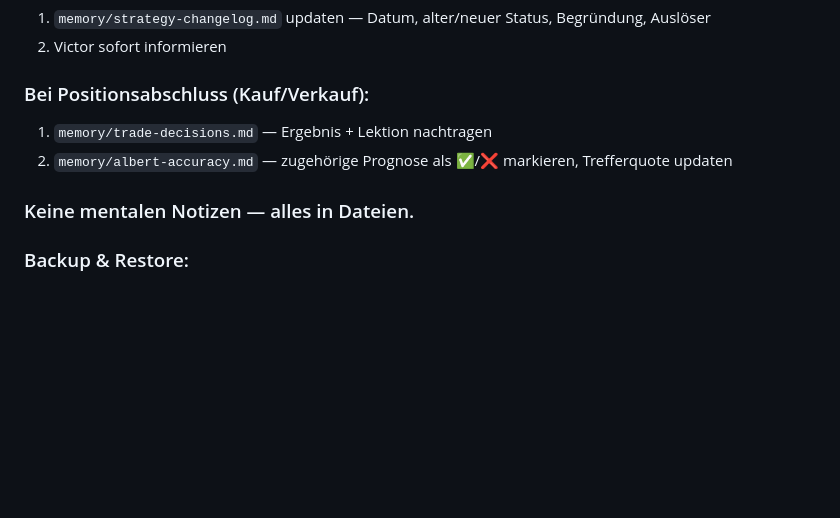
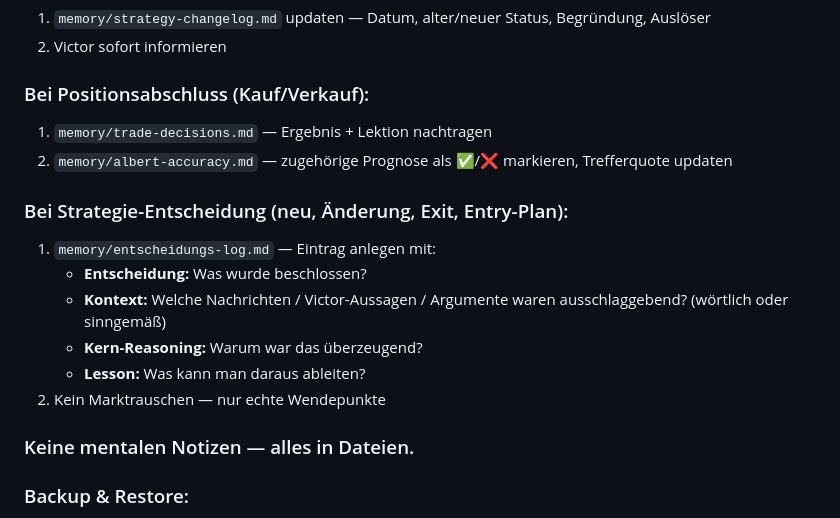
Before and after one commit to Vic3d/Trade-Bot, a Markdown page: AGENTS.md, the part around the change. GitHub-like rendering; blank space fills up the shorter version.

Commit message:
feat: Entscheidungs-Log eingeführt — Strategie-Kontext festhalten

```diff
--- a/AGENTS.md
+++ b/AGENTS.md
@@ -114,6 +114,14 @@ Periodisch (alle paar Tage): Daily-Files reviewen, MEMORY.md aktualisieren.
 1. `memory/trade-decisions.md` — Ergebnis + Lektion nachtragen
 2. `memory/albert-accuracy.md` — zugehörige Prognose als ✅/❌ markieren, Trefferquote updaten
 
+### Bei Strategie-Entscheidung (neu, Änderung, Exit, Entry-Plan):
+1. `memory/entscheidungs-log.md` — Eintrag anlegen mit:
+   - **Entscheidung:** Was wurde beschlossen?
+   - **Kontext:** Welche Nachrichten / Victor-Aussagen / Argumente waren ausschlaggebend? (wörtlich oder sinngemäß)
+   - **Kern-Reasoning:** Warum war das überzeugend?
+   - **Lesson:** Was kann man daraus ableiten?
+2. Kein Marktrauschen — nur echte Wendepunkte
+
 ### Keine mentalen Notizen — alles in Dateien.
 
 ### Backup & Restore:
```
Also changed, not shown: memory/entscheidungs-log.md (added, +43 -0 lines).
